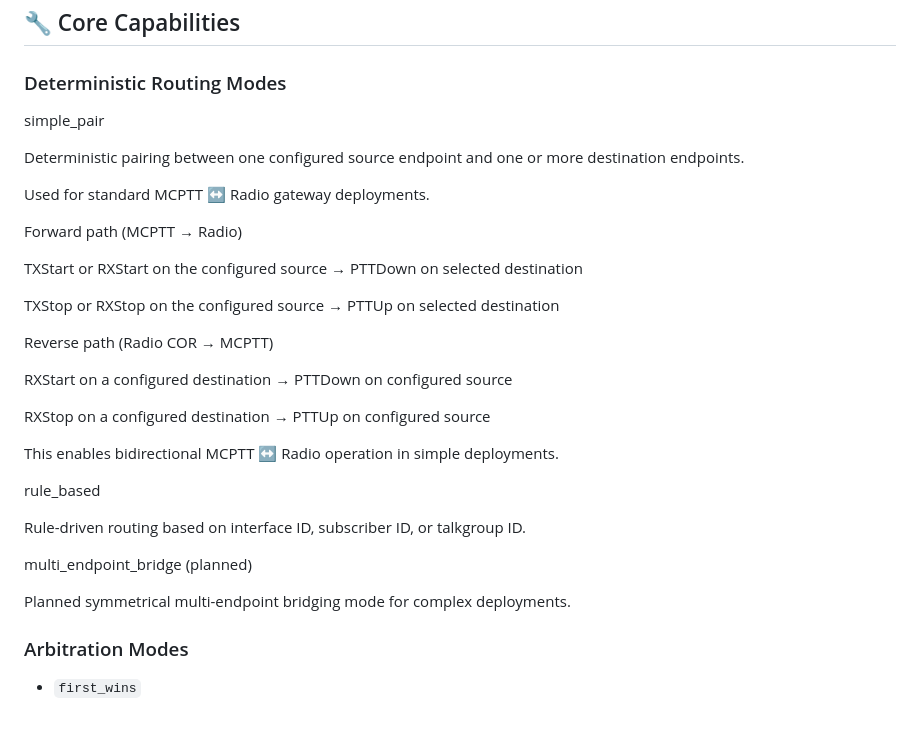
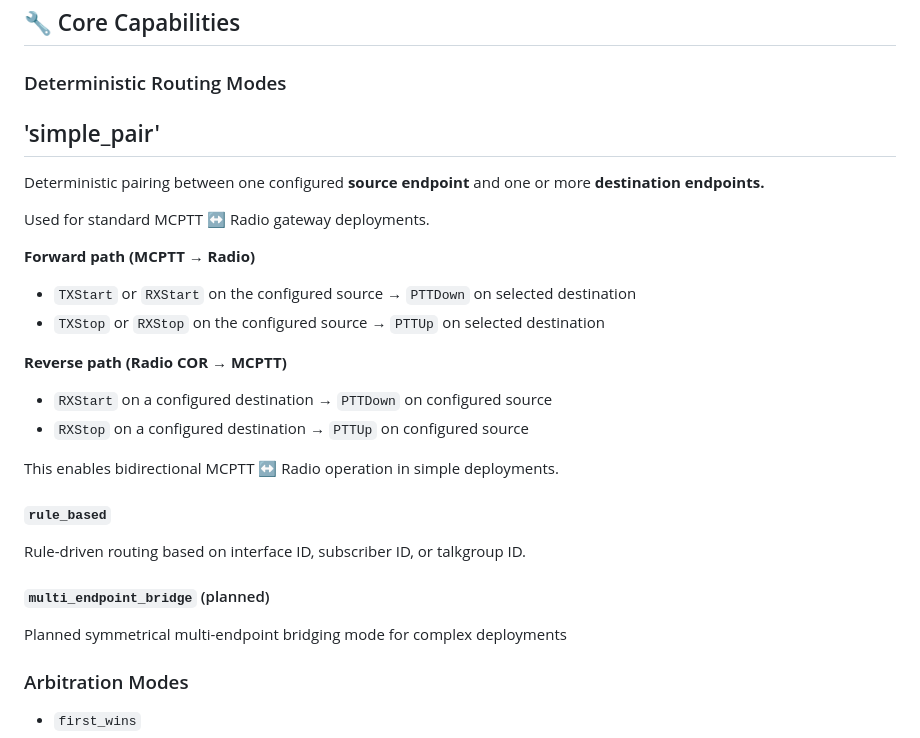
Before and after one commit to dmacleod101/gatewayd, a Markdown page: README.md, the part around the change. Rendered like a GitHub page.

Commit message:
docs: Fix formatting

```diff
--- a/README.md
+++ b/README.md
@@ -54,37 +54,30 @@ The system is built around a Go core (`gatewayd`) with pluggable endpoint driver
 ## 🔧 Core Capabilities
 
 ### Deterministic Routing Modes
-simple_pair
+## 'simple_pair'
 
-Deterministic pairing between one configured source endpoint and one or more destination endpoints.
+Deterministic pairing between one configured **source endpoint** and one or more **destination endpoints.**
 
 Used for standard MCPTT ↔ Radio gateway deployments.
 
-Forward path (MCPTT → Radio)
+**Forward path (MCPTT → Radio)**
+- `TXStart` or `RXStart` on the configured source → `PTTDown` on selected destination
+- `TXStop` or `RXStop` on the configured source → `PTTUp` on selected destination
 
-TXStart or RXStart on the configured source
-→ PTTDown on selected destination
+**Reverse path (Radio COR → MCPTT)**
 
-TXStop or RXStop on the configured source
-→ PTTUp on selected destination
-
-Reverse path (Radio COR → MCPTT)
-
-RXStart on a configured destination
-→ PTTDown on configured source
-
-RXStop on a configured destination
-→ PTTUp on configured source
+- `RXStart` on a configured destination → `PTTDown` on configured source
+- `RXStop` on a configured destination → `PTTUp` on configured source
 
 This enables bidirectional MCPTT ↔ Radio operation in simple deployments.
 
-rule_based
+#### `rule_based`
 
 Rule-driven routing based on interface ID, subscriber ID, or talkgroup ID.
 
-multi_endpoint_bridge (planned)
+#### `multi_endpoint_bridge` (planned)
 
-Planned symmetrical multi-endpoint bridging mode for complex deployments.
+Planned symmetrical multi-endpoint bridging mode for complex deployments
 
 ### Arbitration Modes
 
```
